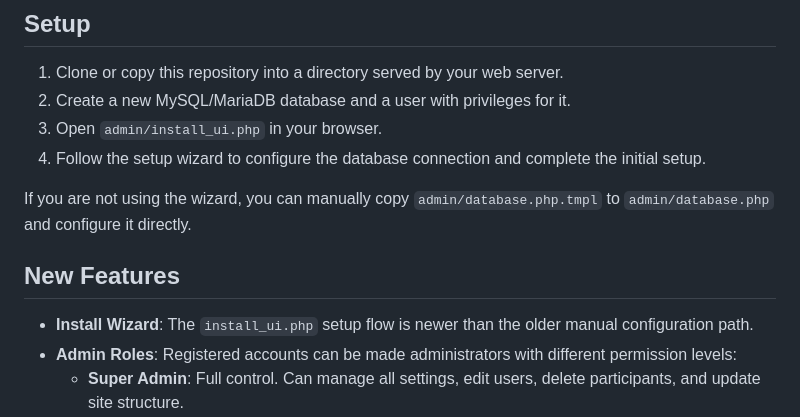
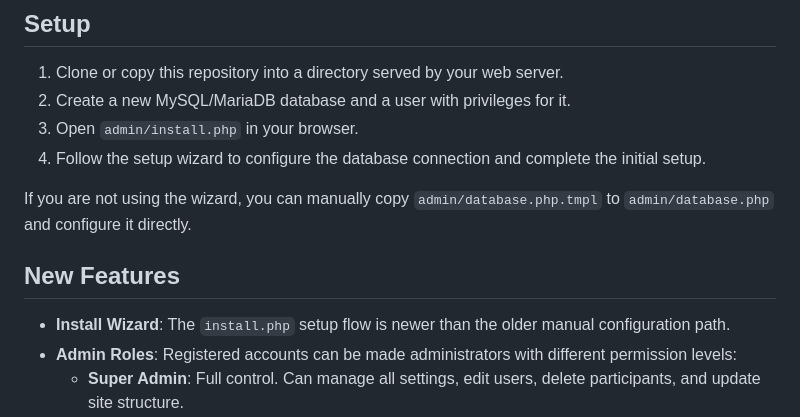
Before and after one commit to joeyl9/OpenBracketChallenge, a Markdown page: README.md, the part around the change. Drawn GitHub-style.

Commit message:
Fixed step 3 in the ReadMe

```diff
--- a/README.md
+++ b/README.md
@@ -26,14 +26,14 @@ You will need a web server (Apache, Nginx, or IIS) with PHP 8+ and access to a M
 
 1. Clone or copy this repository into a directory served by your web server.
 2. Create a new MySQL/MariaDB database and a user with privileges for it.
-3. Open `admin/install_ui.php` in your browser.
+3. Open `admin/install.php` in your browser.
 4. Follow the setup wizard to configure the database connection and complete the initial setup.
 
 If you are not using the wizard, you can manually copy `admin/database.php.tmpl` to `admin/database.php` and configure it directly.
 
 ## New Features
 
-* **Install Wizard**: The `install_ui.php` setup flow is newer than the older manual configuration path.
+* **Install Wizard**: The `install.php` setup flow is newer than the older manual configuration path.
 * **Admin Roles**: Registered accounts can be made administrators with different permission levels:
     * **Super Admin**: Full control. Can manage all settings, edit users, delete participants, and update site structure.
     * **Limited Admin**: Standard day-to-day management. Can edit brackets and view data. Cannot delete other administrators.
```
